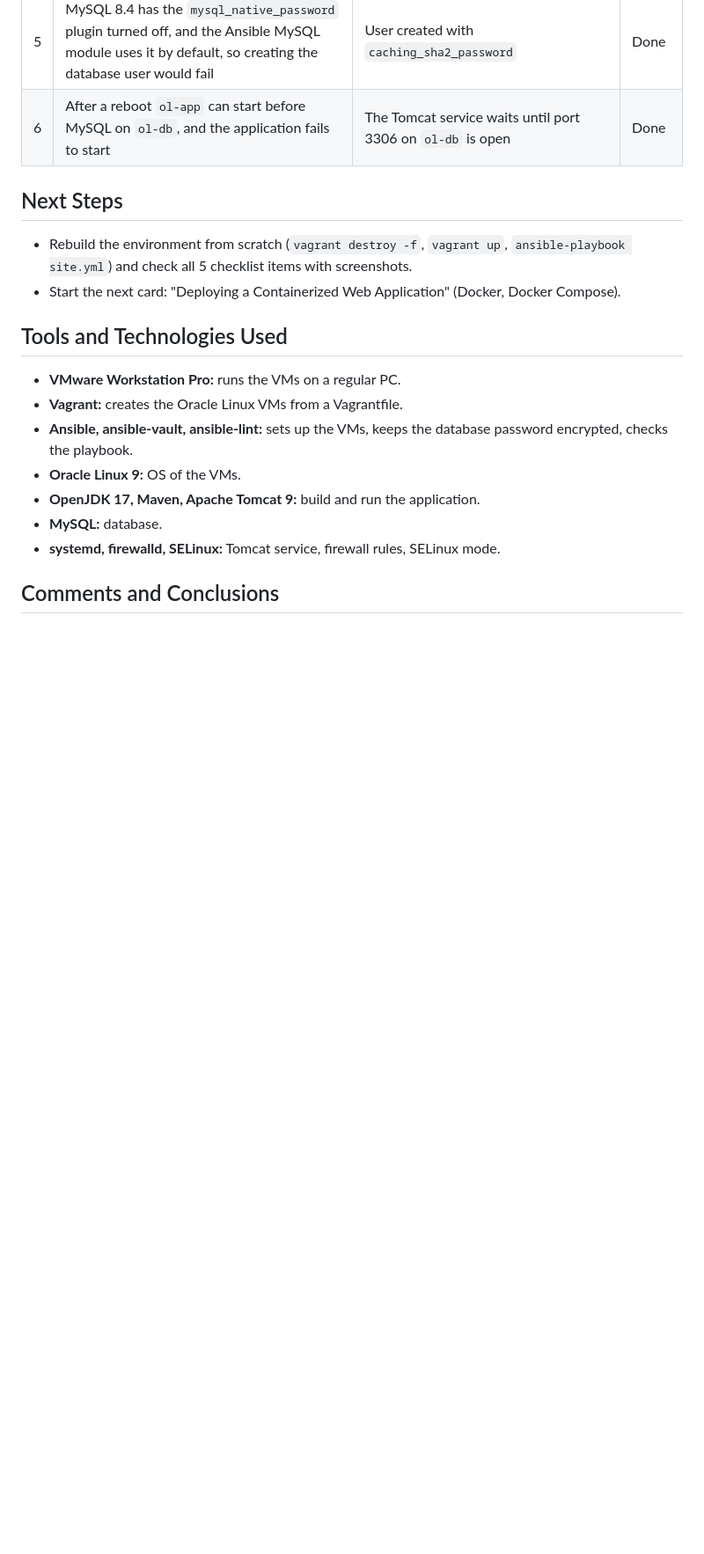
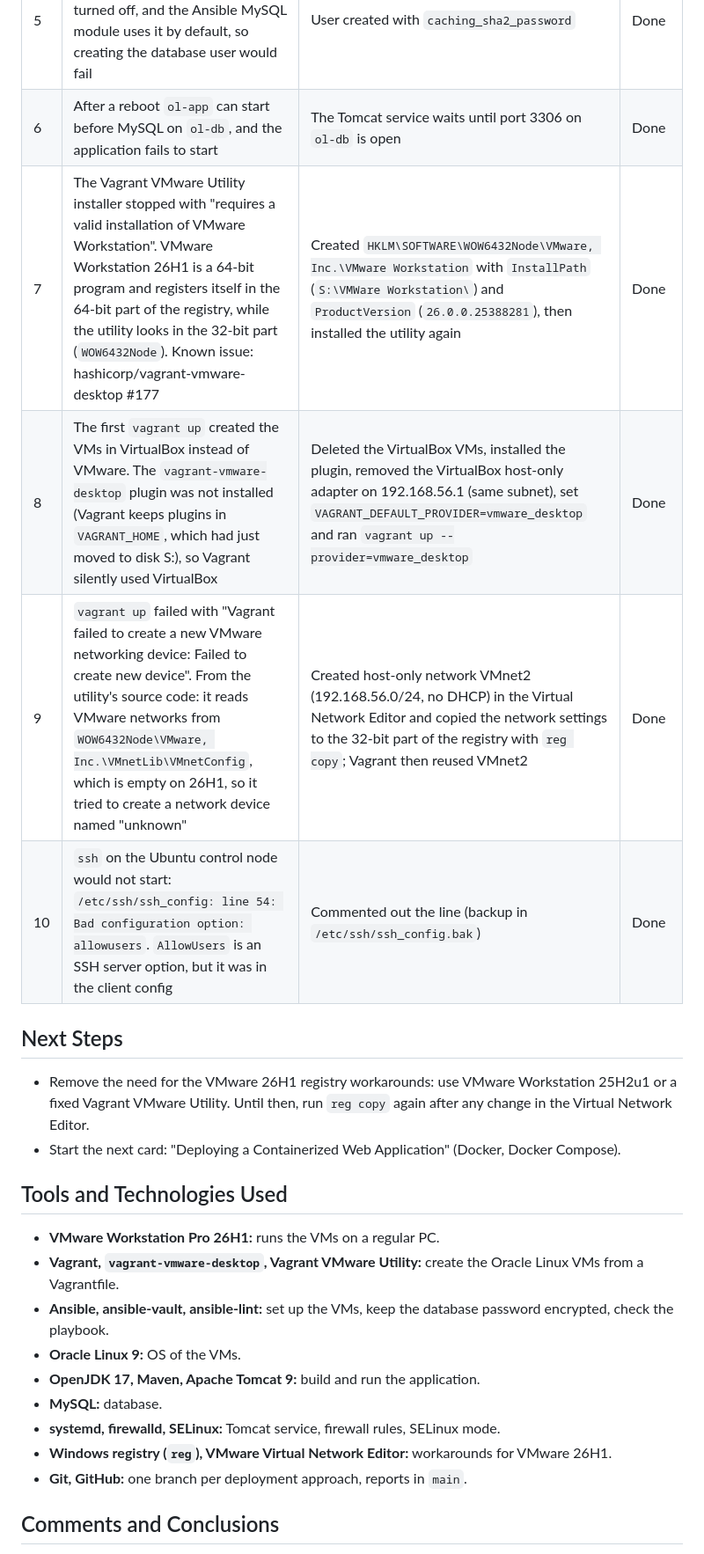
Before and after one commit to Skyllie/Project_Travel_Agency_DevOps, a Markdown page: REPORTS/REPORT_08.10.2026.md, the part around one of its changes. Shown at 88% size. Drawn GitHub-style; blank space fills up the shorter version.

```diff
--- a/REPORTS/REPORT_08.10.2026.md
+++ b/REPORTS/REPORT_08.10.2026.md
@@ -71,21 +78,27 @@ I chose TravelAgency because it is not demanding on PC hardware, and the whole p
 | 4 | The JSP forms use absolute paths, and the code uses `javax.*`, so the application only works at `/` and only on Tomcat 9 | Tomcat 9.0.122, application deployed as `ROOT.war` | Done |
 | 5 | MySQL 8.4 has the `mysql_native_password` plugin turned off, and the Ansible MySQL module uses it by default, so creating the database user would fail | User created with `caching_sha2_password` | Done |
 | 6 | After a reboot `ol-app` can start before MySQL on `ol-db`, and the application fails to start | The Tomcat service waits until port 3306 on `ol-db` is open | Done |
+| 7 | The Vagrant VMware Utility installer stopped with "requires a valid installation of VMware Workstation". VMware Workstation 26H1 is a 64-bit program and registers itself in the 64-bit part of the registry, while the utility looks in the 32-bit part (`WOW6432Node`). Known issue: hashicorp/vagrant-vmware-desktop #177 | Created `HKLM\SOFTWARE\WOW6432Node\VMware, Inc.\VMware Workstation` with `InstallPath` (`S:\VMWare Workstation\`) and `ProductVersion` (`26.0.0.25388281`), then installed the utility again | Done |
+| 8 | The first `vagrant up` created the VMs in VirtualBox instead of VMware. The `vagrant-vmware-desktop` plugin was not installed (Vagrant keeps plugins in `VAGRANT_HOME`, which had just moved to disk S:), so Vagrant silently used VirtualBox | Deleted the VirtualBox VMs, installed the plugin, removed the VirtualBox host-only adapter on 192.168.56.1 (same subnet), set `VAGRANT_DEFAULT_PROVIDER=vmware_desktop` and ran `vagrant up --provider=vmware_desktop` | Done |
+| 9 | `vagrant up` failed with "Vagrant failed to create a new VMware networking device: Failed to create new device". From the utility's source code: it reads VMware networks from `WOW6432Node\VMware, Inc.\VMnetLib\VMnetConfig`, which is empty on 26H1, so it tried to create a network device named "unknown" | Created host-only network VMnet2 (192.168.56.0/24, no DHCP) in the Virtual Network Editor and copied the network settings to the 32-bit part of the registry with `reg copy`; Vagrant then reused VMnet2 | Done |
+| 10 | `ssh` on the Ubuntu control node would not start: `/etc/ssh/ssh_config: line 54: Bad configuration option: allowusers`. `AllowUsers` is an SSH server option, but it was in the client config | Commented out the line (backup in `/etc/ssh/ssh_config.bak`) | Done |
 
 ## Next Steps
 
-- Rebuild the environment from scratch (`vagrant destroy -f`, `vagrant up`, `ansible-playbook site.yml`) and check all 5 checklist items with screenshots.
+- Remove the need for the VMware 26H1 registry workarounds: use VMware Workstation 25H2u1 or a fixed Vagrant VMware Utility. Until then, run `reg copy` again after any change in the Virtual Network Editor.
 - Start the next card: "Deploying a Containerized Web Application" (Docker, Docker Compose).
 
 ## Tools and Technologies Used
 
-- **VMware Workstation Pro:** runs the VMs on a regular PC.
-- **Vagrant:** creates the Oracle Linux VMs from a Vagrantfile.
-- **Ansible, ansible-vault, ansible-lint:** sets up the VMs, keeps the database password encrypted, checks the playbook.
+- **VMware Workstation Pro 26H1:** runs the VMs on a regular PC.
+- **Vagrant, `vagrant-vmware-desktop`, Vagrant VMware Utility:** create the Oracle Linux VMs from a Vagrantfile.
+- **Ansible, ansible-vault, ansible-lint:** set up the VMs, keep the database password encrypted, check the playbook.
 - **Oracle Linux 9:** OS of the VMs.
 - **OpenJDK 17, Maven, Apache Tomcat 9:** build and run the application.
 - **MySQL:** database.
 - **systemd, firewalld, SELinux:** Tomcat service, firewall rules, SELinux mode.
+- **Windows registry (`reg`), VMware Virtual Network Editor:** workarounds for VMware 26H1.
+- **Git, GitHub:** one branch per deployment approach, reports in `main`.
 
 ## Comments and Conclusions
 
```
Also changed, not shown: other parts of REPORTS/REPORT_08.10.2026.md (+20 -12 lines).
